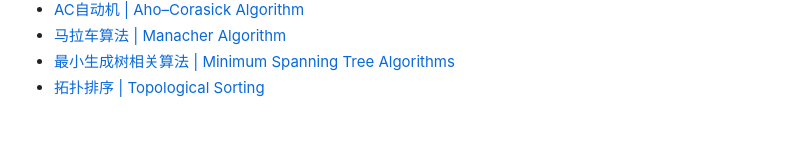
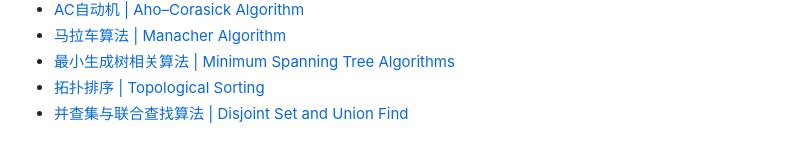
Before and after one commit to yihaoye/data-structure-and-algorithm-study-notes, a Markdown page: Common Algorithm and Theory/README.md, the part around the change. GitHub-like rendering.

Commit message:
Disjoint Set and Union Find

```diff
--- a/Common Algorithm and Theory/README.md
+++ b/Common Algorithm and Theory/README.md
@@ -16,3 +16,4 @@
 - [马拉车算法 | Manacher Algorithm]()
 - [最小生成树相关算法 | Minimum Spanning Tree Algorithms]()
 - [拓扑排序 | Topological Sorting]()
+- [并查集与联合查找算法 | Disjoint Set and Union Find](./并查集与联合查找算法.md)
```
Also changed, not shown: Common Algorithm and Theory/并查集与联合查找算法.md (added, +47 -0 lines), Common Algorithm and Theory/并查集与联合查找算法.png (added).
